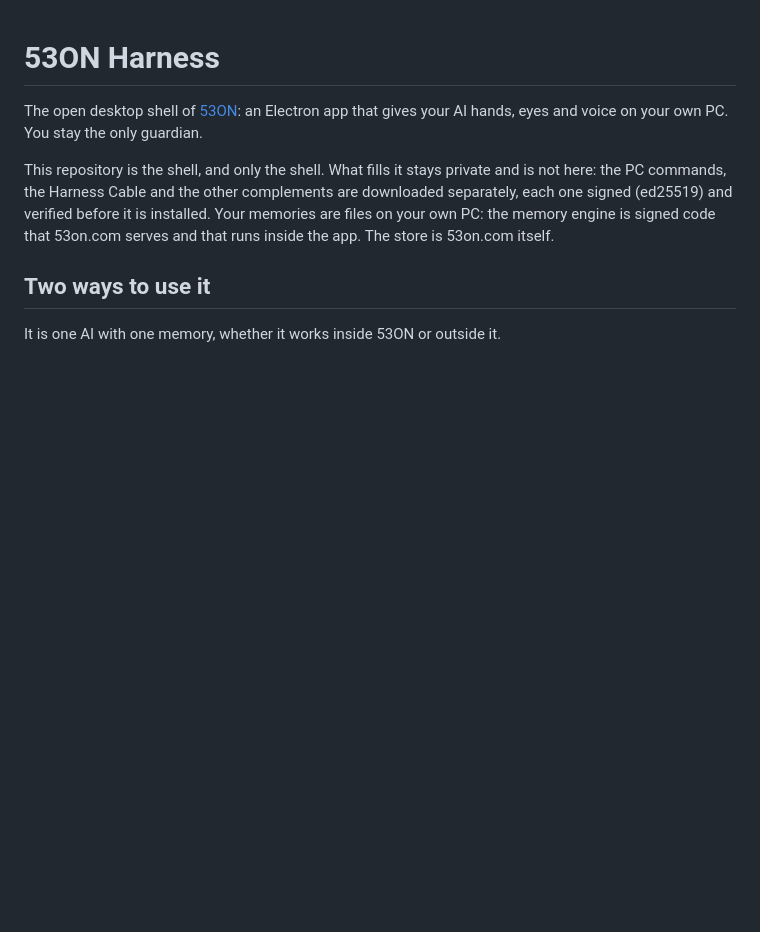
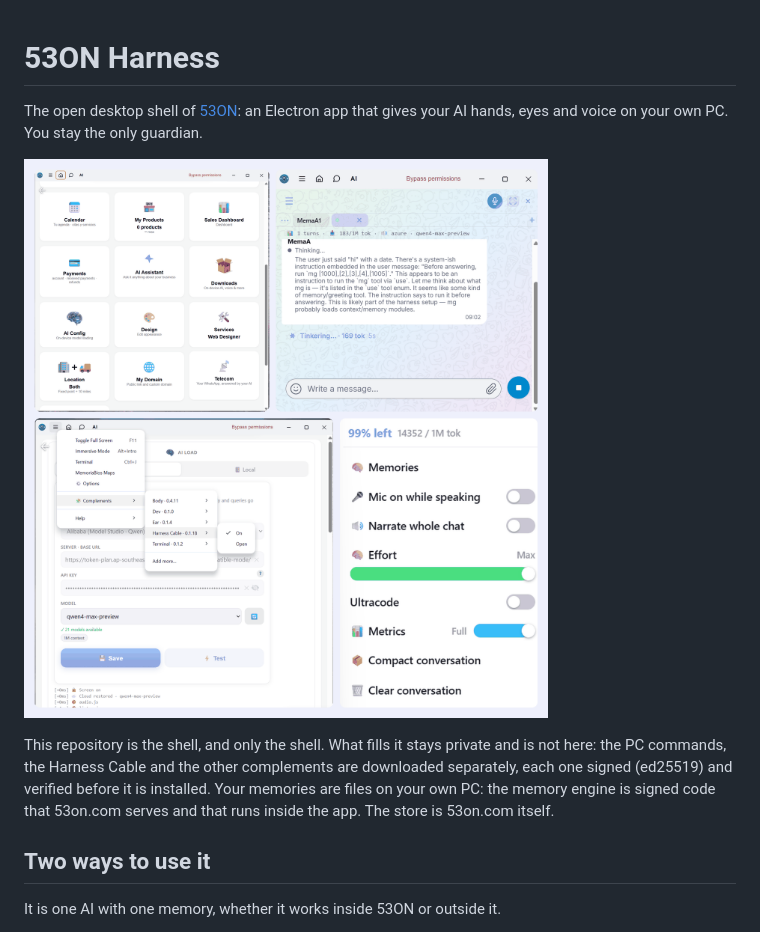
Before and after one commit to enriqxxx/53on-harness, a Markdown page: README.md, the part around the change. GitHub-like rendering; pictures changed too: assets/screenshots.png (added); blank space fills up the shorter version.

Commit message:
README: the screenshots at the top (home, chat, AI load, chat menu)
Co-Authored-By: Claude Opus 5.5 <noreply@anthropic.com>

```diff
--- a/README.md
+++ b/README.md
@@ -1,6 +1,8 @@
 # 53ON Harness
 
 The open desktop shell of [53ON](https://53on.com): an Electron app that gives your AI hands, eyes and voice on your own PC. You stay the only guardian.
+
+![53ON Harness: the home, the chat with its model and live metrics, the AI load with its complements, and the chat menu with its effort and Ultracode](assets/screenshots.png)
 
 This repository is the shell, and only the shell. What fills it stays private and is not here: the PC commands, the Harness Cable and the other complements are downloaded separately, each one signed (ed25519) and verified before it is installed. Your memories are files on your own PC: the memory engine is signed code that 53on.com serves and that runs inside the app. The store is 53on.com itself.
 
```
